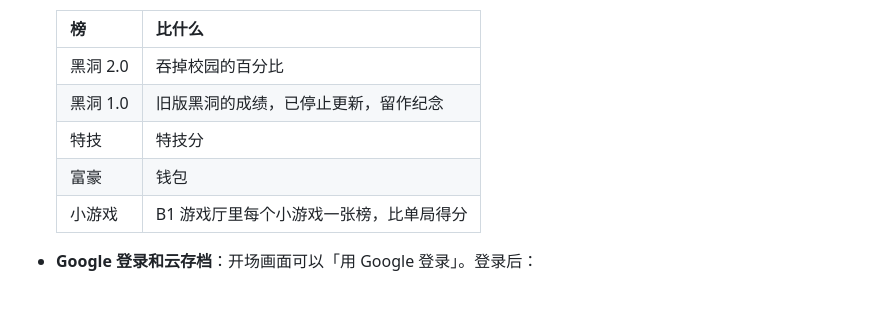
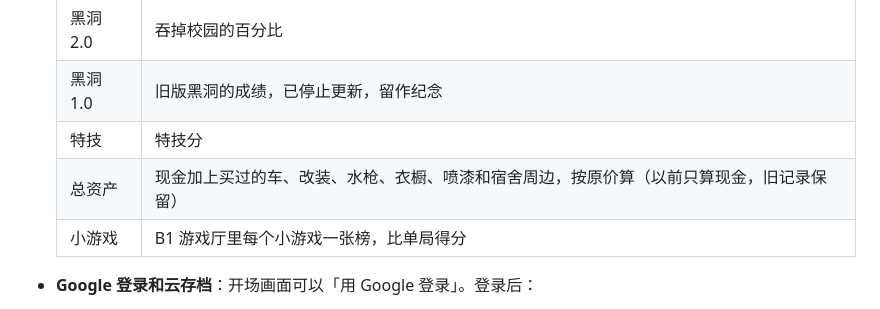
Before and after one commit to iZHENGjy/xmum-campus, a Markdown page: README.md, the part around the change. Rendered like a GitHub page.

```diff
--- a/README.md
+++ b/README.md
@@ -135,7 +135,7 @@
   | 黑洞 2.0 | 吞掉校园的百分比 |
   | 黑洞 1.0 | 旧版黑洞的成绩，已停止更新，留作纪念 |
   | 特技 | 特技分 |
-  | 富豪 | 钱包 |
+  | 总资产 | 现金加上买过的车、改装、水枪、衣橱、喷漆和宿舍周边，按原价算（以前只算现金，旧记录保留） |
   | 小游戏 | B1 游戏厅里每个小游戏一张榜，比单局得分 |
 
 - **Google 登录和云存档**：开场画面可以「用 Google 登录」。登录后：
```
Also changed, not shown: docs/screenshots/spray-done-phone.jpg (added), 8 other files.
